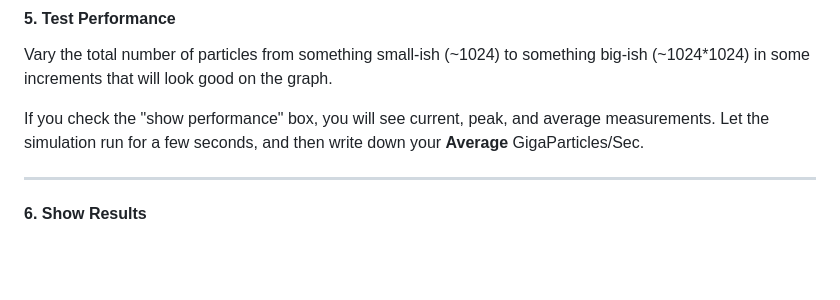
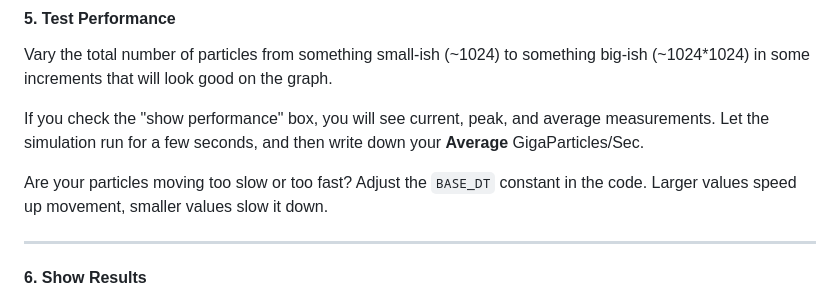
Before and after one commit to johnklucinec/OpenCL-OpenGL-Particle-System, a Markdown page: tutorial/docs/index.md, the part around the change. Drawn GitHub-style; blank space fills up the shorter version.

Commit message:
Updated Markdown

```diff
--- a/tutorial/docs/index.md
+++ b/tutorial/docs/index.md
@@ -259,6 +259,8 @@ I recommend reading [Explaining the Kernel](#explaining-kernel), as it explains
 Vary the total number of particles from something small-ish (~1024) to something big-ish (~1024*1024) in some increments that will look good on the graph.
 
 If you check the "show performance" box, you will see current, peak, and average measurements. Let the simulation run for a few seconds, and then write down your **Average** GigaParticles/Sec.
+
+Are your particles moving too slow or too fast? Adjust the `BASE_DT` constant in the code. Larger values speed up movement, smaller values slow it down.
 
 ---
 
```
